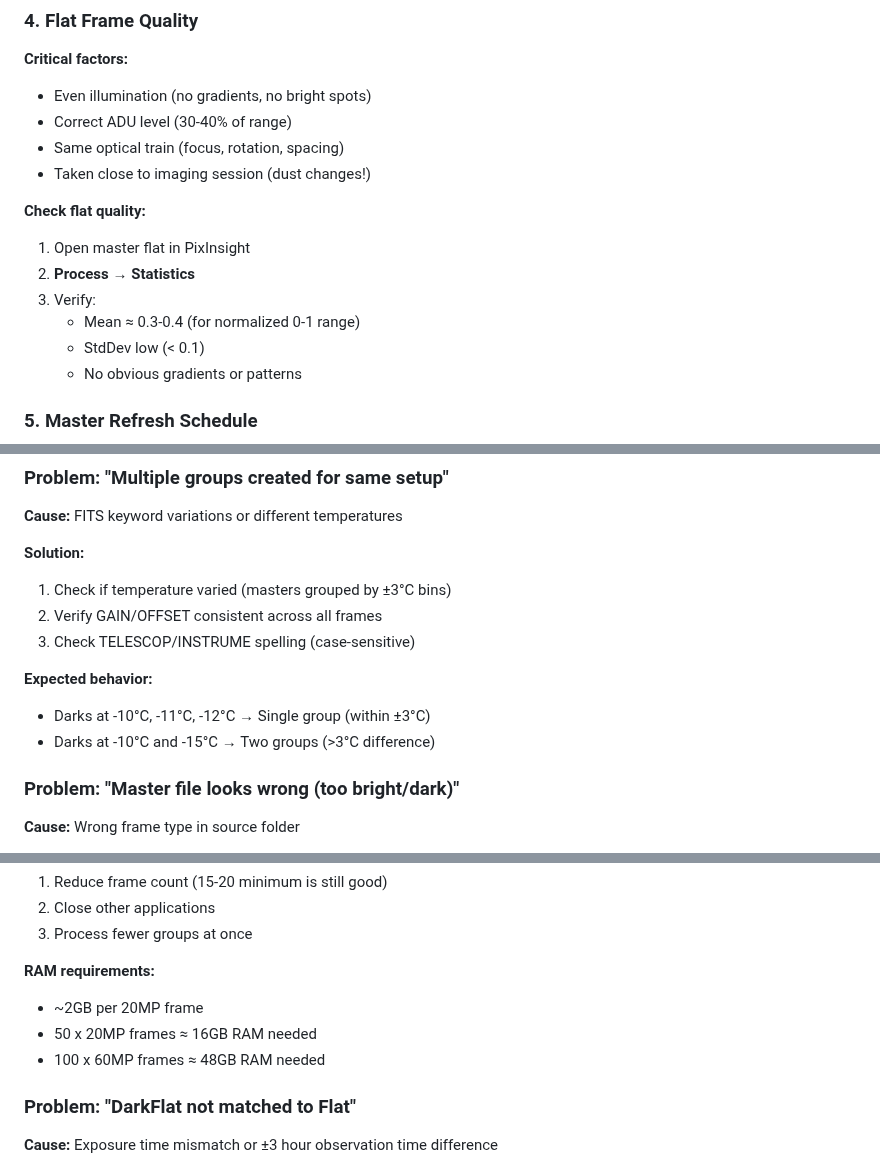
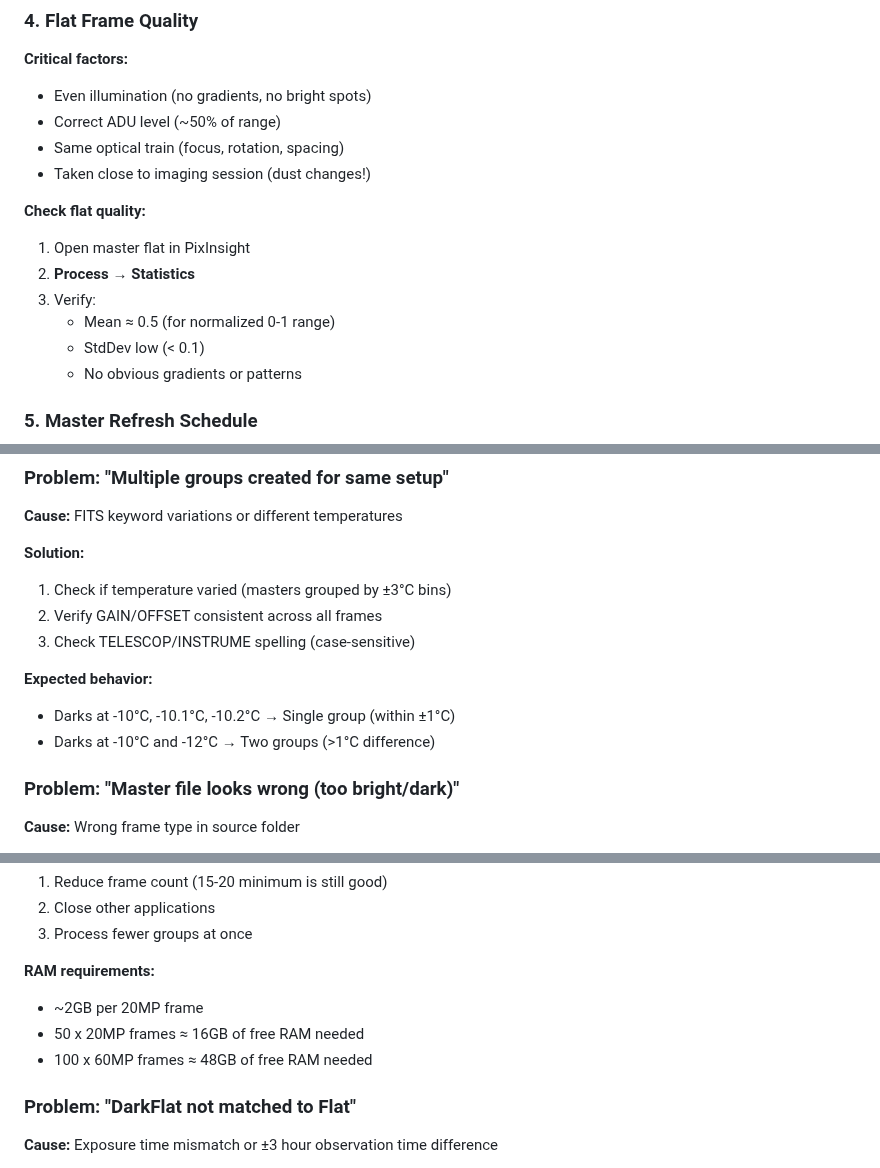
Before and after one commit to sl-he/pixinsight-anawbpps, a Markdown page: MASTER_CALIBRATION.md, 3 parts joined by grey strips. Rendered like a GitHub page.

```diff
--- a/MASTER_CALIBRATION.md
+++ b/MASTER_CALIBRATION.md
@@ -366,7 +366,7 @@ If you have extensive dark library:
 
 **Critical factors:**
 - Even illumination (no gradients, no bright spots)
-- Correct ADU level (30-40% of range)
+- Correct ADU level (~50% of range)
 - Same optical train (focus, rotation, spacing)
 - Taken close to imaging session (dust changes!)
 
@@ -374,7 +374,7 @@ If you have extensive dark library:
 1. Open master flat in PixInsight
 2. **Process** → **Statistics**
 3. Verify:
-   - Mean ≈ 0.3-0.4 (for normalized 0-1 range)
+   - Mean ≈ 0.5 (for normalized 0-1 range)
    - StdDev low (< 0.1)
    - No obvious gradients or patterns
 
@@ -437,8 +437,8 @@ FITS format also supported but XISF preferred.
 3. Check TELESCOP/INSTRUME spelling (case-sensitive)
 
 **Expected behavior:**
-- Darks at -10°C, -11°C, -12°C → Single group (within ±3°C)
-- Darks at -10°C and -15°C → Two groups (>3°C difference)
+- Darks at -10°C, -10.1°C, -10.2°C → Single group (within ±1°C)
+- Darks at -10°C and -12°C → Two groups (>1°C difference)
 
 ### Problem: "Master file looks wrong (too bright/dark)"
 
@@ -464,8 +464,8 @@ FITS format also supported but XISF preferred.
 
 **RAM requirements:**
 - ~2GB per 20MP frame
-- 50 x 20MP frames ≈ 16GB RAM needed
-- 100 x 60MP frames ≈ 48GB RAM needed
+- 50 x 20MP frames ≈ 16GB of free RAM needed
+- 100 x 60MP frames ≈ 48GB of free RAM needed
 
 ### Problem: "DarkFlat not matched to Flat"
 
```
Also changed, not shown: other parts of MASTER_CALIBRATION.md (+14 -14 lines).
